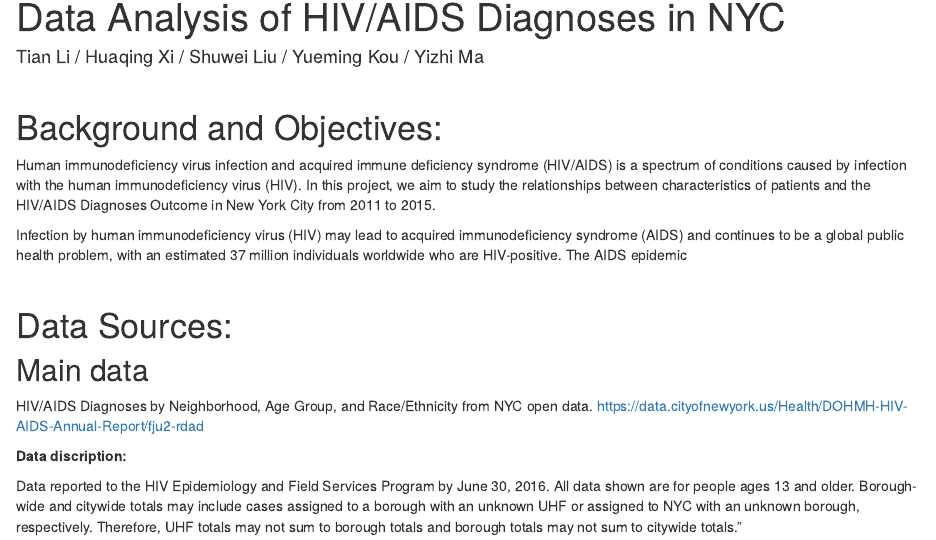
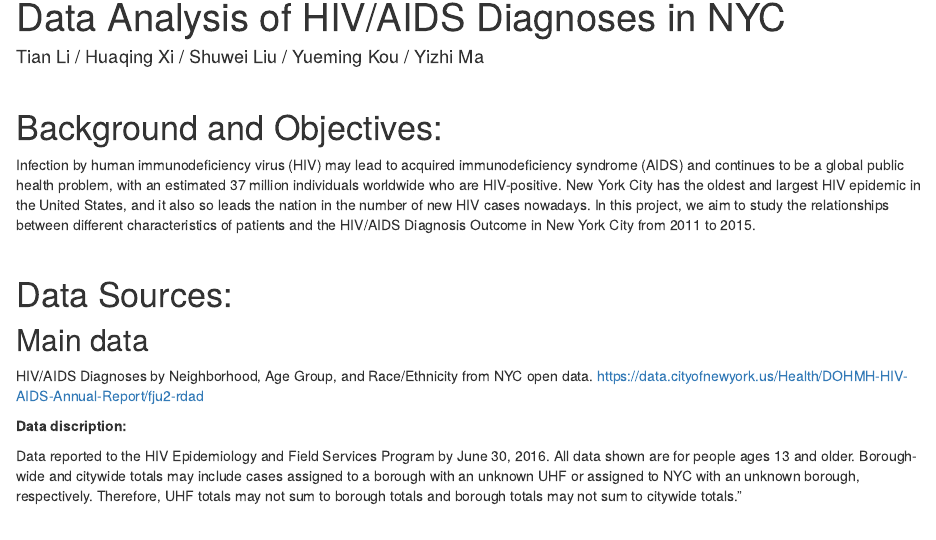
Before and after one commit to litianapp/p8105_final_hiv.github.io, an R Markdown document (index.Rmd): the page in a window 1100 px wide, from 90 px down. Rendered offline with R 4.5, knitr and Pandoc, with nearby package versions.

Commit message:
update background and objectives

```diff
--- a/index.Rmd
+++ b/index.Rmd
@@ -5,10 +5,8 @@ author: "Tian Li / Huaqing Xi / Shuwei Liu / Yueming Kou / Yizhi Ma"
 &nbsp;
 
 # Background and Objectives:
-Human immunodeficiency virus infection and acquired immune deficiency syndrome (HIV/AIDS) is a spectrum of conditions caused by infection with the human immunodeficiency virus (HIV).
-In this project, we aim to study the relationships between characteristics of patients and the HIV/AIDS Diagnoses Outcome in New York City from 2011 to 2015.
-
-Infection by human immunodeficiency virus (HIV) may lead to acquired immunodeficiency syndrome (AIDS) and continues to be a global public health problem, with an estimated 37 million individuals worldwide who are HIV-positive. The AIDS epidemic
+Infection by human immunodeficiency virus (HIV) may lead to acquired immunodeficiency syndrome (AIDS) and continues to be a global public health problem, with an estimated 37 million individuals worldwide who are HIV-positive. New York City has the oldest and largest HIV epidemic in the United States, and it also so leads the nation in the number of new HIV cases nowadays.
+In this project, we aim to study the relationships between different characteristics of patients and the HIV/AIDS Diagnosis Outcome in New York City from 2011 to 2015.
 
 &nbsp;
 
```
Also changed, not shown: index.html.
